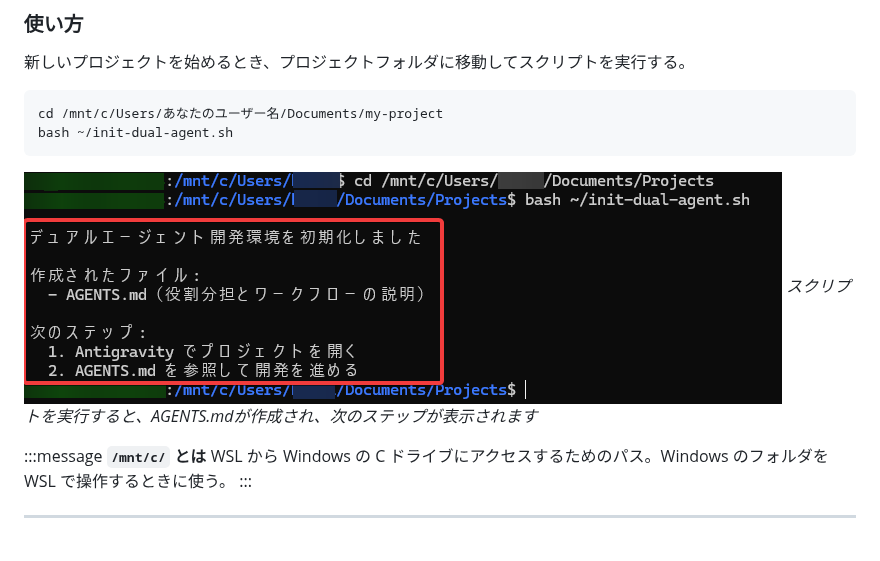
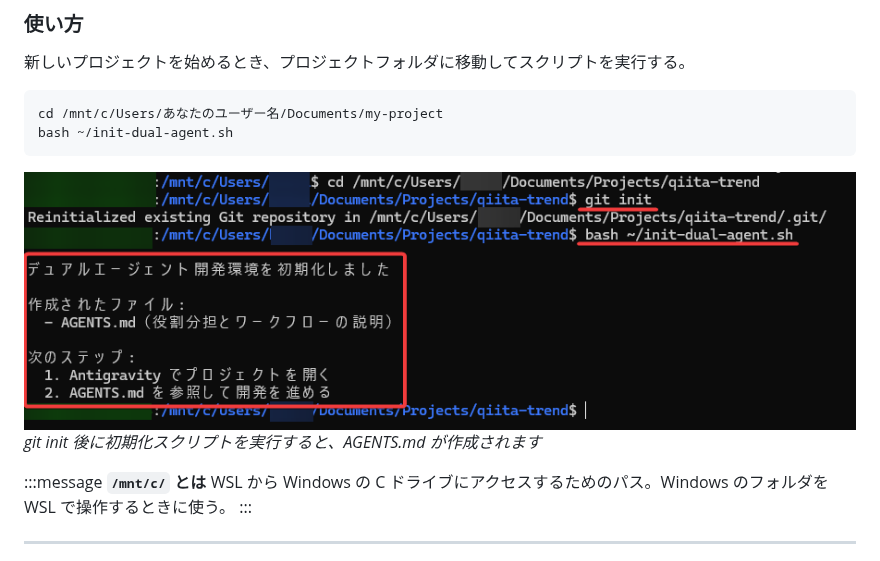
Before and after one commit to Sora-bluesky/zenn-articles, a Markdown page: articles/antigravity-codex-dual-agent-guide.md, the part around the change. Drawn GitHub-style; pictures changed too: images/dual-agent-init-flow.png (added).

Commit message:
Replace init screenshot with git init + script flow image
初期化スクリプト単体の画像を、git init から初期化スクリプト実行
までの一連の流れを示す画像に差し替え。

Co-Authored-By: Claude Opus 4.5 <noreply@anthropic.com>

````diff
--- a/articles/antigravity-codex-dual-agent-guide.md
+++ b/articles/antigravity-codex-dual-agent-guide.md
@@ -310,8 +310,8 @@ cd /mnt/c/Users/あなたのユーザー名/Documents/my-project
 bash ~/init-dual-agent.sh
 ```
 
-![初期化スクリプト実行結果](/images/dual-agent-init-result.png)
-*スクリプトを実行すると、AGENTS.mdが作成され、次のステップが表示されます*
+![git init と初期化スクリプトの実行結果](/images/dual-agent-init-flow.png)
+*git init 後に初期化スクリプトを実行すると、AGENTS.md が作成されます*
 
 :::message
 **`/mnt/c/` とは**
````
